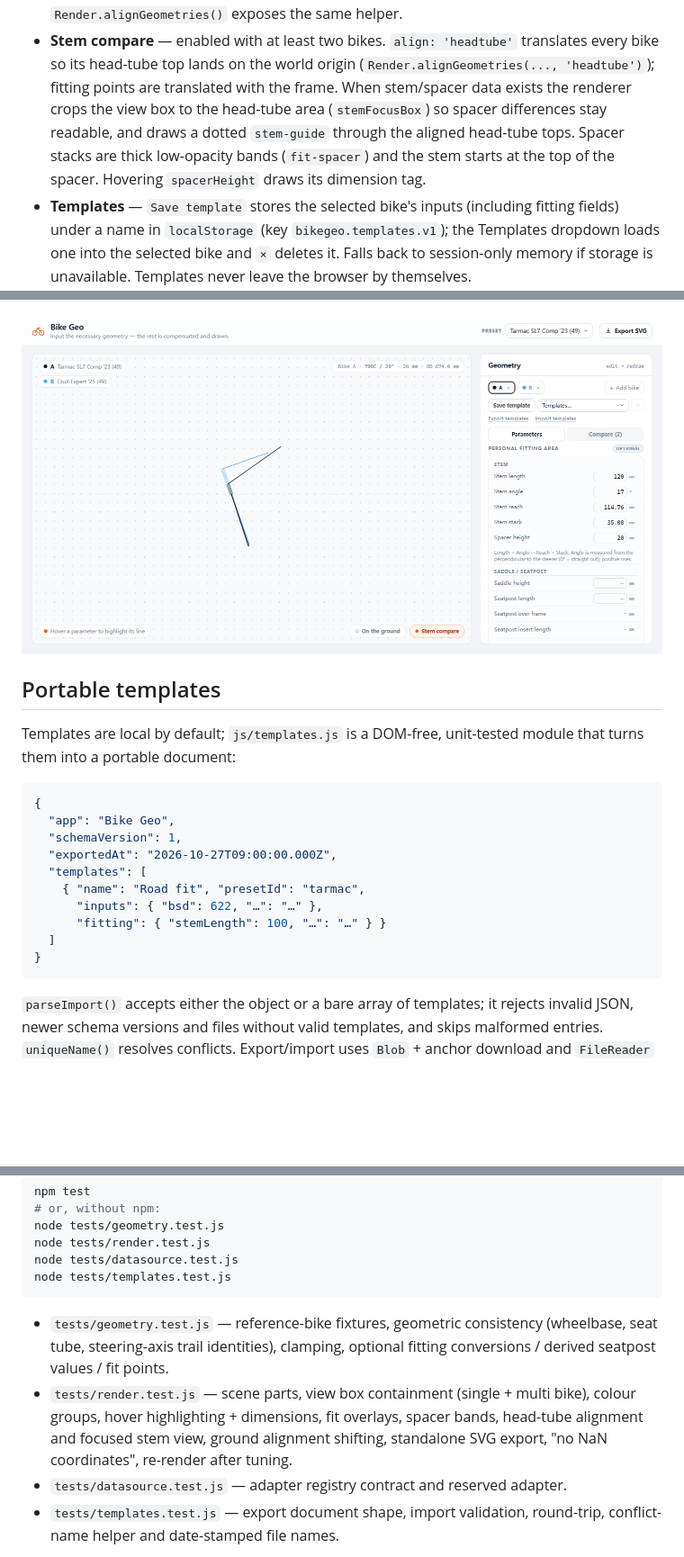
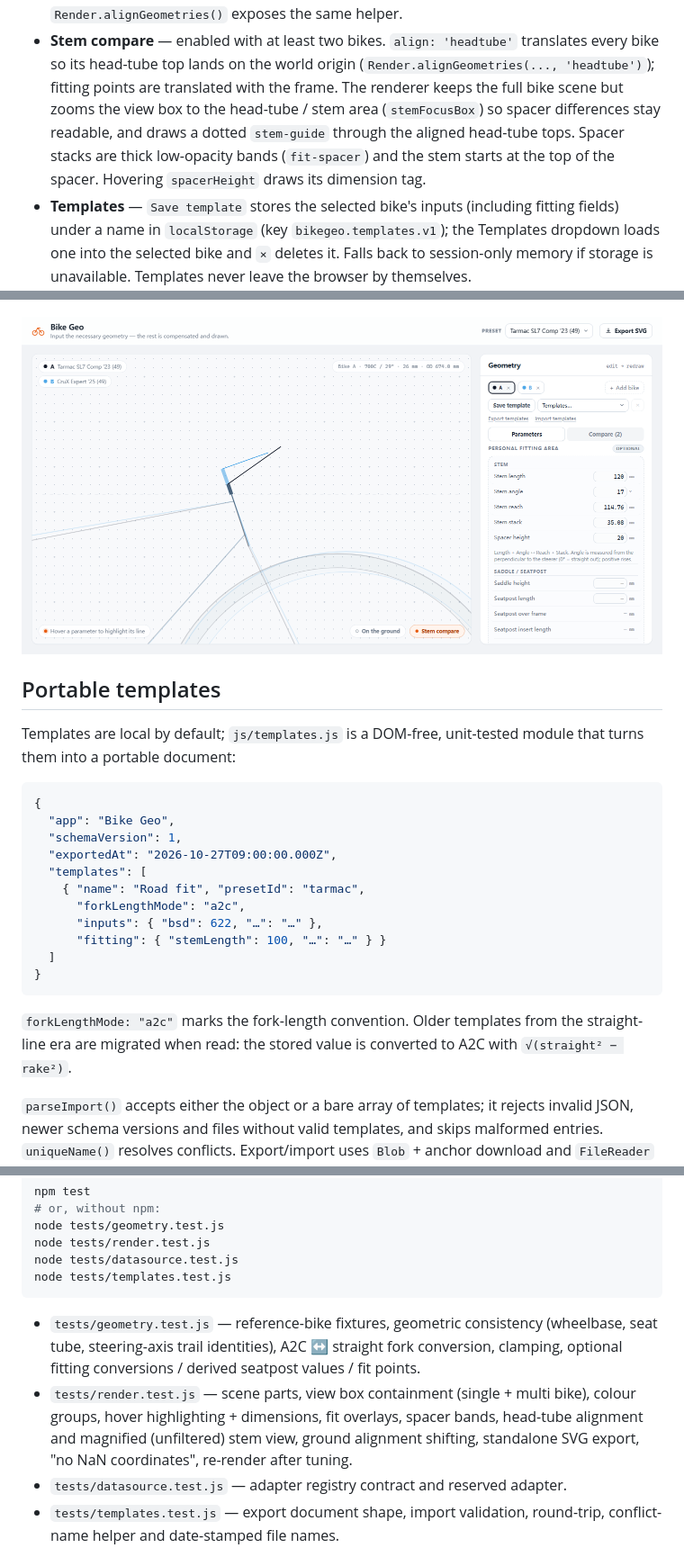
Before and after one commit to ssfkyx/bike_geo, a Markdown page: docs/DEVELOPER.md, 3 parts joined by grey strips. Shown at 90% size. Rendered like a GitHub page; pictures changed too: docs/stem-comparison.png; blank space fills up the shorter version.

````diff
--- a/docs/DEVELOPER.md
+++ b/docs/DEVELOPER.md
@@ -153,11 +156,11 @@ back into reach / stack / wheelbase.
 - **Stem compare** — enabled with at least two bikes. `align: 'headtube'`
   translates every bike so its head-tube top lands on the world origin
   (`Render.alignGeometries(..., 'headtube')`); fitting points are translated
-  with the frame. When stem/spacer data exists the renderer crops the view box
-  to the head-tube area (`stemFocusBox`) so spacer differences stay readable,
-  and draws a dotted `stem-guide` through the aligned head-tube tops. Spacer
-  stacks are thick low-opacity bands (`fit-spacer`) and the stem starts at the
-  top of the spacer. Hovering `spacerHeight` draws its dimension tag.
+  with the frame. The renderer keeps the full bike scene but zooms the view box
+  to the head-tube / stem area (`stemFocusBox`) so spacer differences stay
+  readable, and draws a dotted `stem-guide` through the aligned head-tube tops.
+  Spacer stacks are thick low-opacity bands (`fit-spacer`) and the stem starts
+  at the top of the spacer. Hovering `spacerHeight` draws its dimension tag.
 - **Templates** — `Save template` stores the selected bike's inputs (including
   fitting fields) under a name in `localStorage` (key `bikegeo.templates.v1`);
   the Templates dropdown loads one into the selected bike and `×` deletes it.
@@ -199,11 +202,16 @@ module that turns them into a portable document:
   "exportedAt": "2026-10-27T09:00:00.000Z",
   "templates": [
     { "name": "Road fit", "presetId": "tarmac",
+      "forkLengthMode": "a2c",
       "inputs": { "bsd": 622, "…": "…" },
       "fitting": { "stemLength": 100, "…": "…" } }
   ]
 }
 ```
+
+`forkLengthMode: "a2c"` marks the fork-length convention. Older templates from
+the straight-line era are migrated when read: the stored value is converted to
+A2C with `√(straight² − rake²)`.
 
 `parseImport()` accepts either the object or a bare array of templates; it
 rejects invalid JSON, newer schema versions and files without valid templates,
@@ -250,12 +258,14 @@ node tests/templates.test.js
 ```
 
 - `tests/geometry.test.js` — reference-bike fixtures, geometric consistency
-  (wheelbase, seat tube, steering-axis trail identities), clamping, optional
-  fitting conversions / derived seatpost values / fit points.
+  (wheelbase, seat tube, steering-axis trail identities), A2C ↔ straight fork
+  conversion, clamping, optional fitting conversions / derived seatpost values /
+  fit points.
 - `tests/render.test.js` — scene parts, view box containment (single + multi
   bike), colour groups, hover highlighting + dimensions, fit overlays, spacer
-  bands, head-tube alignment and focused stem view, ground alignment shifting,
-  standalone SVG export, "no NaN coordinates", re-render after tuning.
+  bands, head-tube alignment and magnified (unfiltered) stem view, ground
+  alignment shifting, standalone SVG export, "no NaN coordinates", re-render
+  after tuning.
 - `tests/datasource.test.js` — adapter registry contract and reserved adapter.
 - `tests/templates.test.js` — export document shape, import validation,
   round-trip, conflict-name helper and date-stamped file names.
````
Also changed, not shown: other parts of docs/DEVELOPER.md (+7 -4 lines), README.md (+4 -3 lines), 12 other files.
